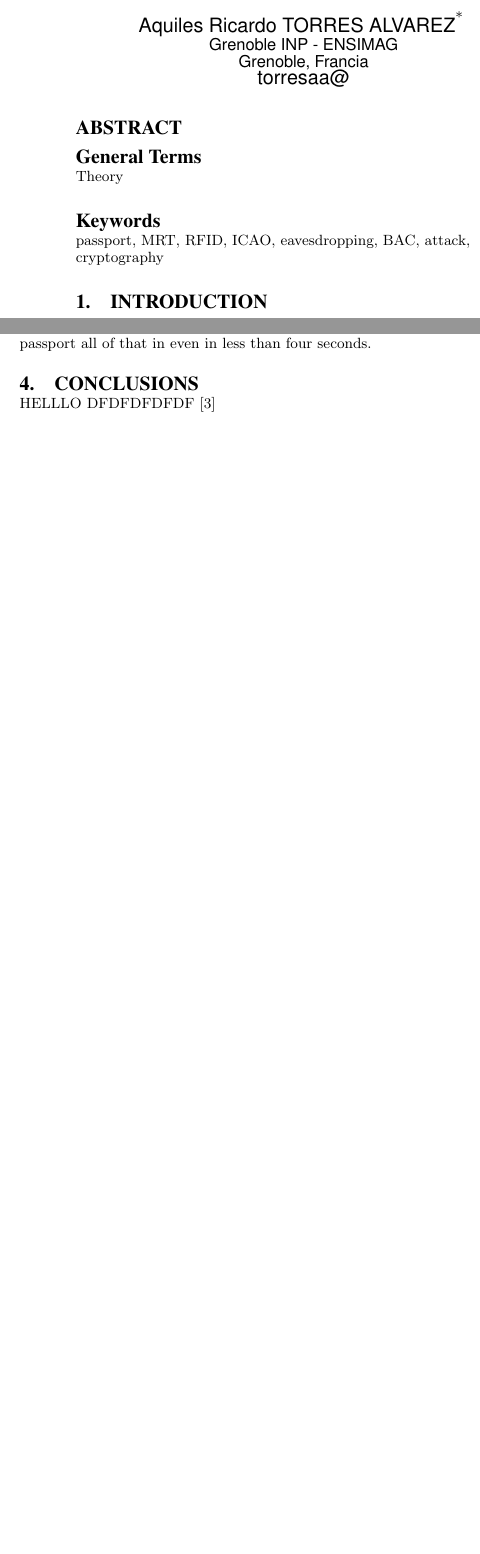
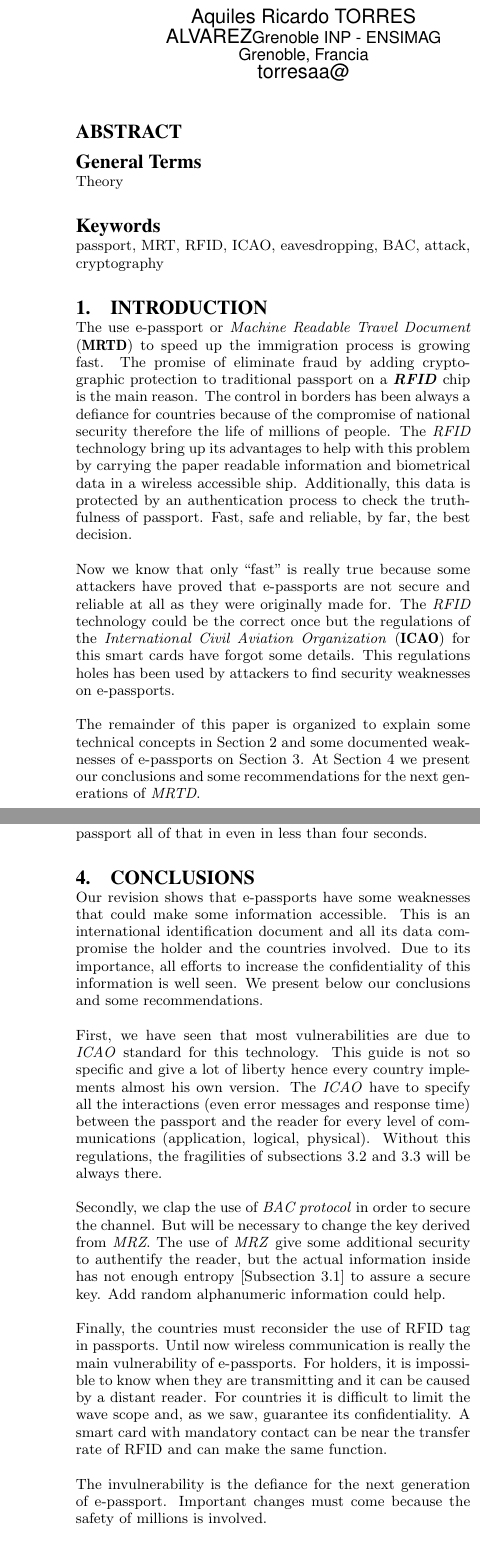
Before and after one commit to torresaa/Projet_4MMCSR_e-passport, a LaTeX paper (Rapport/rapport.tex): two parts of the columns of pages 1 and 2 of 3 before the commit and two parts of the columns of pages 1 and 3 of 3 after it, joined at a grey line, cut at the place of the change, the shorter picture padded with empty space. Compiled offline with pdfLaTeX.

Commit message:
Sin abstract

```diff
--- a/Rapport/rapport.tex
+++ b/Rapport/rapport.tex
@@ -2,19 +2,19 @@
 \usepackage[utf8]{inputenc}
 
 \begin{document}
-\title{E-passport: Security attacks}
+\title{A Taxonomy of Attacks and Defenses on E-passports}
 \subtitle{[State of art]}
 
 \numberofauthors{2}
 \author{
 \alignauthor
-Aquiles Ricardo TORRES ALVAREZ\titlenote{Electrical student at Universidad del Norte - Colombia. Double major student of Telecommunication at Ensimag - France}\\
+Aquiles Ricardo TORRES ALVAREZ%\titlenote{Electrical student at Universidad del Norte - Colombia. Double major student of Telecommunication at Ensimag - France}\\
        \affaddr{Grenoble INP - ENSIMAG}\\
        \affaddr{Grenoble, Francia}\\
        \email{torresaa@}
 % 2nd. author
 \alignauthor
-Jorge Luis GULFO MONSALVE\titlenote{Electrical student at Universidad del Norte - Colombia. Double major student of Telecommunication at Ensimag - France}\\
+Jorge Luis GULFO MONSALVE%\titlenote{Electrical student at Universidad del Norte - Colombia. Double major student of Telecommunication at Ensimag - France}\\
        \affaddr{Grenoble INP - ENSIMAG}\\
        \affaddr{Grenoble Francia}\\
        \email{gulfomoj@}
@@ -30,8 +30,15 @@ Jorge Luis GULFO MONSALVE\titlenote{Electrical student at Universidad del Norte
 \keywords{passport, MRT, RFID, ICAO, eavesdropping, BAC, attack, cryptography}
 
 \section{Introduction}
+The use e-passport or \emph{Machine Readable Travel Document} (\textbf{MRTD}) to speed up the immigration process is growing fast. The promise of eliminate fraud by adding cryptographic protection to traditional passport on a \emph{\textbf{RFID}} chip is the main reason.
+The control in borders has been always a defiance for countries because of the compromise of national security therefore the life of millions of people. The \emph{RFID }technology bring up its advantages to help with this problem by carrying the paper readable information and biometrical data in a wireless accessible ship. Additionally, this data is protected by an authentication process to check the truthfulness of passport. Fast, safe and reliable, by far, the best decision.
+
+Now we know that only “fast” is really true because some attackers have proved that e-passports are not secure and reliable at all as they were originally made for. The \emph{RFID} technology could be the correct once but the regulations of the \emph{International Civil Aviation Organization }(\textbf{ICAO}) for this smart cards have forgot some details. This regulations holes has been used by attackers to find security weaknesses on e-passports.
+
+The remainder of this paper is organized to explain some technical concepts in Section \ref{sec:sec2} and some documented weaknesses of e-passports on Section \ref{sec:sec3}. At Section \ref{sec:sec4} we present our conclusions and some recommendations for the next generations of \emph{MRTD}.
 
 \section{Technical Background}
+\label{sec:sec2}
 
 \subsection{RFID}
 The way the E-passport works is by communicating with a RF reader which emits a wave that feeds
@@ -166,10 +176,16 @@ device registers that, passes the BAC and once at AA he replays all messages fro
 reader to and from the true passport all of that in even in less than four seconds.
 
 \section{Conclusions}
+\label{sec:sec4}
+Our revision shows that e-passports have some weaknesses that could make some information accessible. This is an international identification document and all its data compromise the holder and the countries involved. Due to its importance, all efforts to increase the confidentiality of this information is well seen. We present below our conclusions and some recommendations.
 
-%\end{document}  % This is where a 'short' article might terminate
+First, we have seen that most vulnerabilities are due to \emph{ICAO} standard for this technology. This guide is not so specific and give a lot of liberty hence every country implements almost his own version. The \emph{ICAO} have to specify all the interactions (even error messages and response time)  between the passport and the reader for every level of communications (application, logical, physical). Without this regulations, the fragilities of subsections \ref{subsec:trace} and \ref{subsec:phy} will be always there.
 
-HELLLO DFDFDFDFDF~\cite{Chothia10}
+Secondly, we clap the use of \emph{BAC protocol} in order to secure the channel. But will be necessary to change the key derived from \emph{MRZ}. The use of \emph{MRZ} give some additional security to authentify the reader, but the actual information inside has not enough entropy [Subsection \ref{subsec:crypt}] to assure a secure key. Add random alphanumeric information could help.
+
+Finally, the countries must reconsider the use of RFID tag in passports. Until now wireless communication is really the main vulnerability of e-passports. For holders, it is impossible to know when they are transmitting and it can be caused by a distant reader. For countries it is difficult to limit the wave scope and, as we saw, guarantee its confidentiality. A smart card with mandatory contact can be near the transfer rate of RFID and can make the same function.
+
+The invulnerability is the defiance for the next generation of e-passport. Important changes must come because the safety of millions is involved.
 
 \bibliographystyle{abbrv}
 \bibliography{sigproc}  % sigproc.bib is the name of the Bibliography in this case
```
Also changed, not shown: Rapport/rapport.tex (3 more changed lines).
